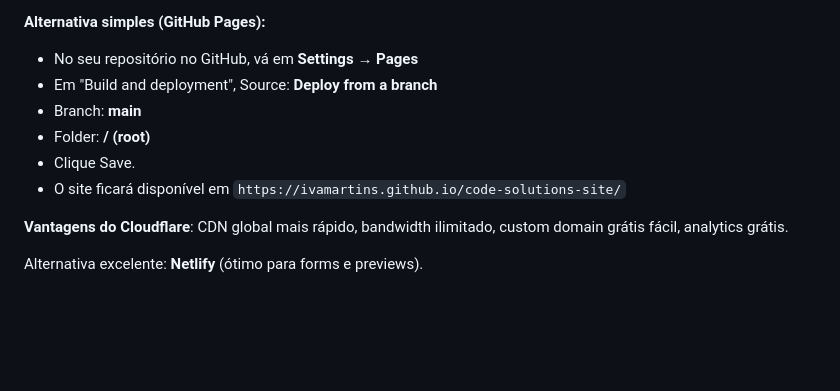
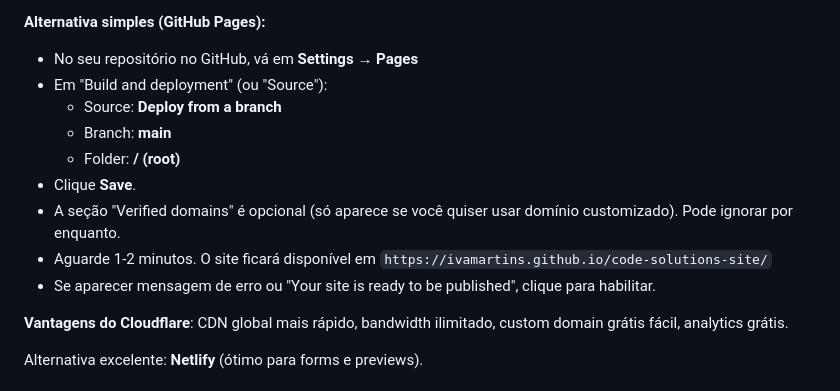
Before and after one commit to ivamartins/code-solutions-site, a Markdown page: README.md, the part around the change. Drawn GitHub-style; blank space fills up the shorter version.

Commit message:
docs: clarify GitHub Pages setup including the Verified domains section (which can be ignored for default publishing)

```diff
--- a/README.md
+++ b/README.md
@@ -80,11 +80,14 @@ git push -u origin main
 
 **Alternativa simples (GitHub Pages):**
 - No seu repositório no GitHub, vá em **Settings → Pages**
-- Em "Build and deployment", Source: **Deploy from a branch**
-- Branch: **main**
-- Folder: **/ (root)**
-- Clique Save.
-- O site ficará disponível em `https://ivamartins.github.io/code-solutions-site/`
+- Em "Build and deployment" (ou "Source"):
+  - Source: **Deploy from a branch**
+  - Branch: **main**
+  - Folder: **/ (root)**
+- Clique **Save**.
+- A seção "Verified domains" é opcional (só aparece se você quiser usar domínio customizado). Pode ignorar por enquanto.
+- Aguarde 1-2 minutos. O site ficará disponível em `https://ivamartins.github.io/code-solutions-site/`
+- Se aparecer mensagem de erro ou "Your site is ready to be published", clique para habilitar.
 
 **Vantagens do Cloudflare**: CDN global mais rápido, bandwidth ilimitado, custom domain grátis fácil, analytics grátis.
 
```
